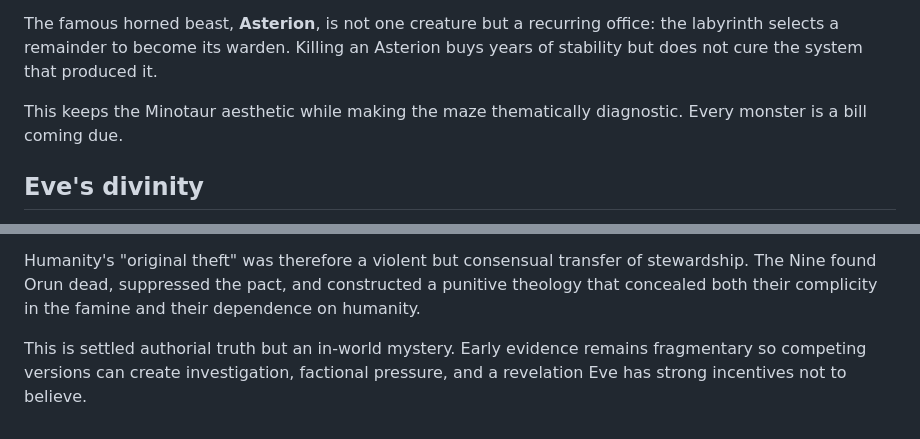
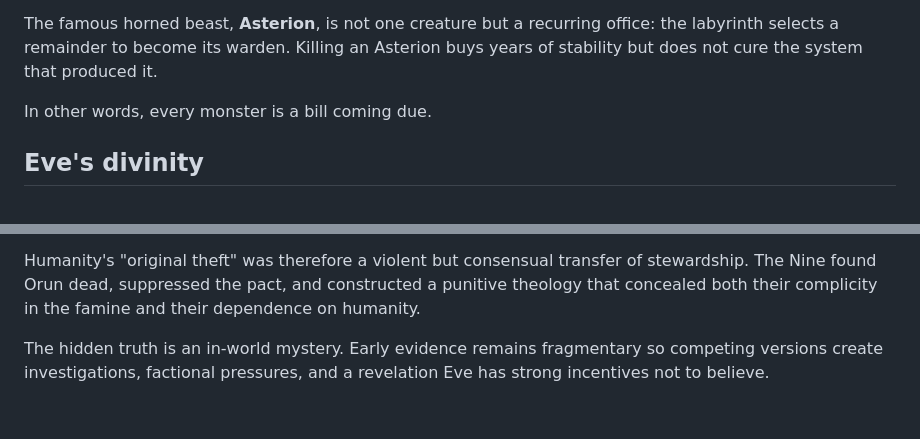
Before and after one commit to jamangi/Goddess, a Markdown page: world/MYTHOLOGY.md, 2 parts joined by grey strips. Rendered like a GitHub page.

Commit message:
Refine mythology framing

```diff
--- a/world/MYTHOLOGY.md
+++ b/world/MYTHOLOGY.md
@@ -40,7 +40,7 @@ The labyrinth is not merely a building. It is the materialized remainder of Orun
 
 The famous horned beast, **Asterion**, is not one creature but a recurring office: the labyrinth selects a remainder to become its warden. Killing an Asterion buys years of stability but does not cure the system that produced it.
 
-This keeps the Minotaur aesthetic while making the maze thematically diagnostic. Every monster is a bill coming due.
+In other words, every monster is a bill coming due.
 
 ## Eve's divinity
 
@@ -54,4 +54,4 @@ Ilyra confronted Orun with the famine's accounting. He had obeyed the Nine and r
 
 Humanity's "original theft" was therefore a violent but consensual transfer of stewardship. The Nine found Orun dead, suppressed the pact, and constructed a punitive theology that concealed both their complicity in the famine and their dependence on humanity.
 
-This is settled authorial truth but an in-world mystery. Early evidence remains fragmentary so competing versions can create investigation, factional pressure, and a revelation Eve has strong incentives not to believe.
+The hidden truth is an in-world mystery. Early evidence remains fragmentary so competing versions create investigations, factional pressures, and a revelation Eve has strong incentives not to believe.
```
